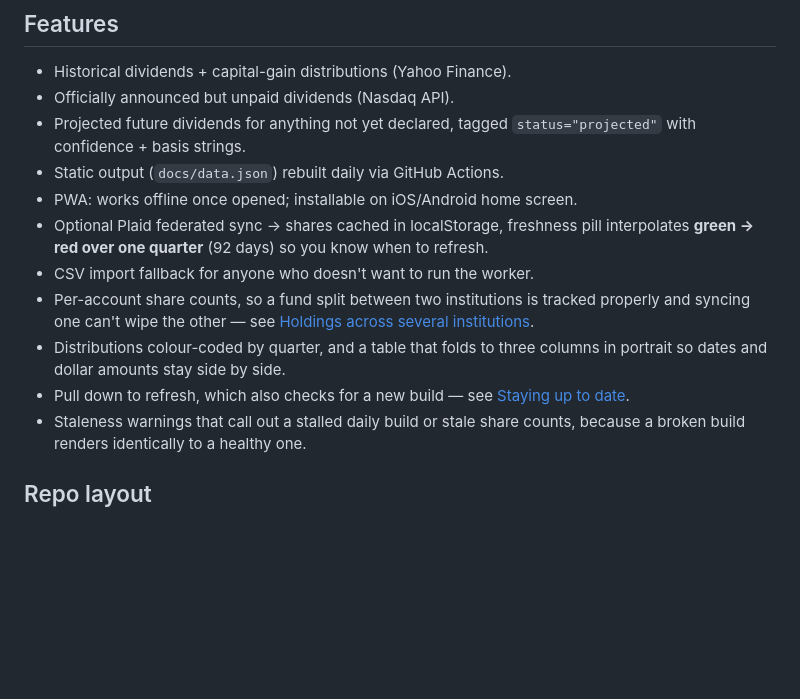
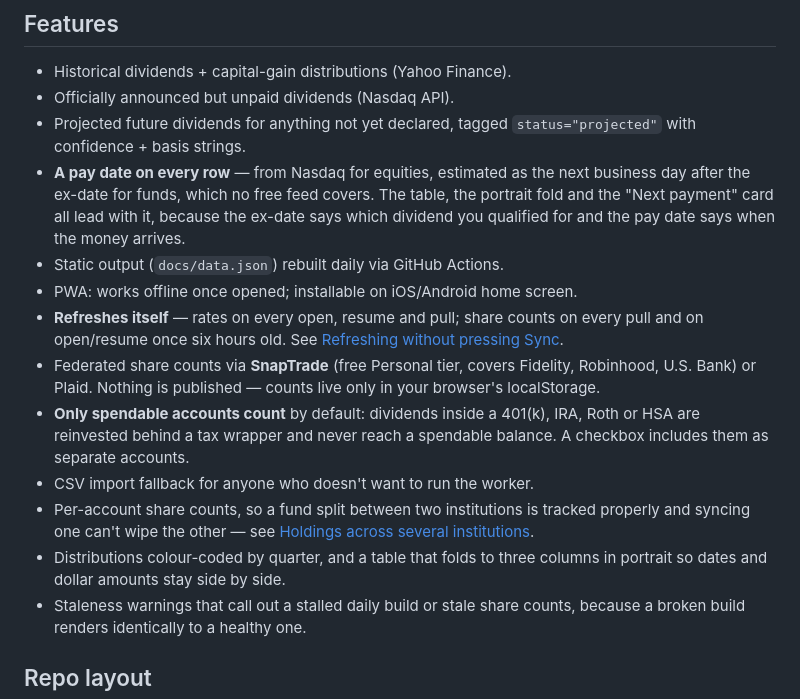
Before and after one commit to MichaelEns/dividend-tracker, a Markdown page: README.md, the part around the change. Rendered like a GitHub page; blank space fills up the shorter version.

Commit message:
docs: bring the Features list up to date
It still described Plaid as the sync path, made no mention of the
spendable-accounts default or the retirement toggle, and listed
pull-to-refresh as the only refresh - which is the section someone
scanning the top of the README would check first when asking "does it
refresh on its own?". It does, and the list now says so and links to
the section that explains when.

Co-authored-by: Copilot <223556219+Copilot@users.noreply.github.com>

```diff
--- a/README.md
+++ b/README.md
@@ -16,19 +16,28 @@ browser's localStorage.
 - Officially announced but unpaid dividends (Nasdaq API).
 - Projected future dividends for anything not yet declared, tagged
   `status="projected"` with confidence + basis strings.
+- **A pay date on every row** — from Nasdaq for equities, estimated as the next
+  business day after the ex-date for funds, which no free feed covers. The
+  table, the portrait fold and the "Next payment" card all lead with it, because
+  the ex-date says which dividend you qualified for and the pay date says when
+  the money arrives.
 - Static output (`docs/data.json`) rebuilt daily via GitHub Actions.
 - PWA: works offline once opened; installable on iOS/Android home screen.
-- Optional Plaid federated sync → shares cached in localStorage, freshness pill
-  interpolates **green → red over one quarter** (92 days) so you know when to
-  refresh.
+- **Refreshes itself** — rates on every open, resume and pull; share counts on
+  every pull and on open/resume once six hours old. See
+  [Refreshing without pressing Sync](#refreshing-without-pressing-sync).
+- Federated share counts via **SnapTrade** (free Personal tier, covers Fidelity,
+  Robinhood, U.S. Bank) or Plaid. Nothing is published — counts live only in
+  your browser's localStorage.
+- **Only spendable accounts count** by default: dividends inside a 401(k), IRA,
+  Roth or HSA are reinvested behind a tax wrapper and never reach a spendable
+  balance. A checkbox includes them as separate accounts.
 - CSV import fallback for anyone who doesn't want to run the worker.
 - Per-account share counts, so a fund split between two institutions is tracked
   properly and syncing one can't wipe the other — see
   [Holdings across several institutions](#holdings-across-several-institutions).
 - Distributions colour-coded by quarter, and a table that folds to three
   columns in portrait so dates and dollar amounts stay side by side.
-- Pull down to refresh, which also checks for a new build — see
-  [Staying up to date](#staying-up-to-date).
 - Staleness warnings that call out a stalled daily build or stale share counts,
   because a broken build renders identically to a healthy one.
 
```
